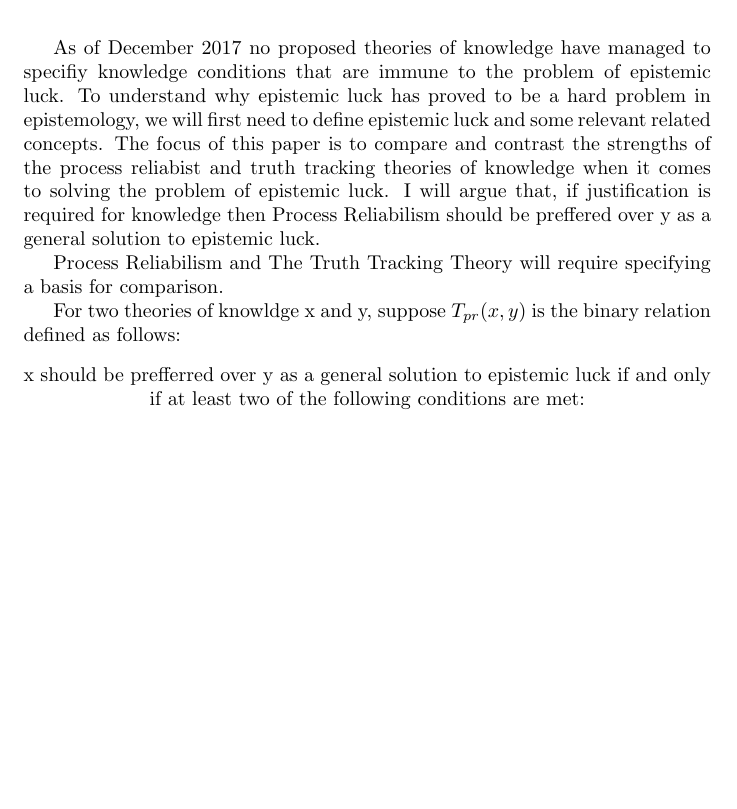
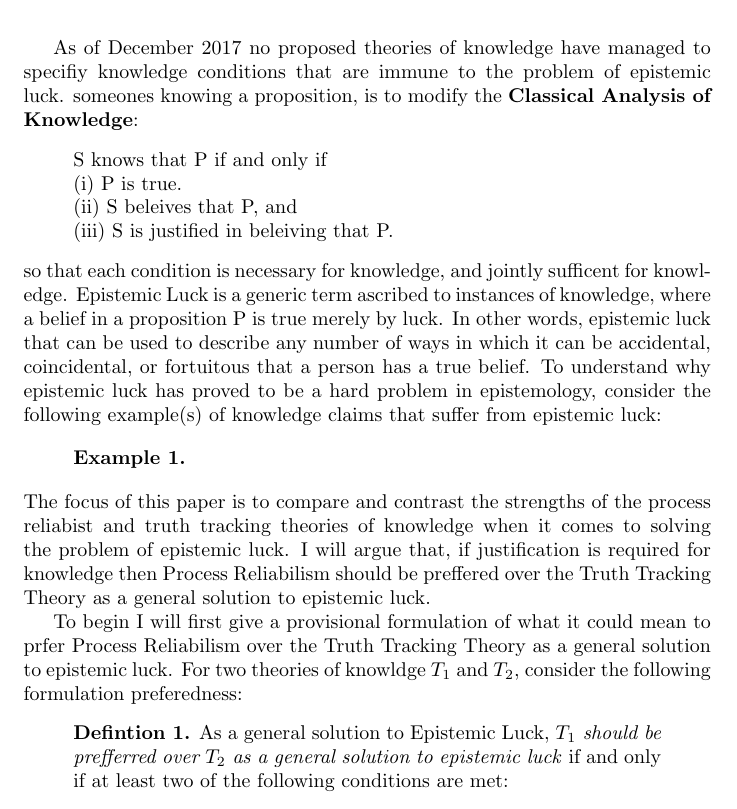
Before and after one commit to ousmane-amadou/documents, a LaTeX document (phl232-final-paper.tex): part of the page before the commit and part of page 1 of 2 after it, cut so that both start at the same text, the shorter picture padded with empty space. Compiled offline with pdfLaTeX.

Commit message:
Nearly done Introduction, Started on premise 1

```diff
--- a/phl232-final-paper.tex
+++ b/phl232-final-paper.tex
@@ -1,6 +1,7 @@
 \documentclass{article}
 \usepackage[utf8]{inputenc}
 \usepackage{enumerate}
+\usepackage{csquotes}
 
 \title{%
   A Critical Analysis of Epistemic Luck \\
@@ -17,25 +18,38 @@
 % Section 0: Introduction, Background and Thesis
 As of December 2017 no proposed theories of knowledge have managed
 to specifiy knowledge conditions that are immune to the problem of
-epistemic luck. To understand why epistemic luck has proved to be a
-hard problem in epistemology, we will first need to define epistemic
-luck and some relevant related concepts. The focus of this paper is
-to compare and contrast the strengths of the process reliabist and
+epistemic luck. % SOURCE: online The most common approach of specifiying conditions for
+someones knowing a proposition, is to modify the \textbf{Classical Analysis of Knowledge}:
+\begin{displayquote} % SOURCE: Gettier is knowledge JTB
+   S knows that P if and only if \\
+  (i) P is true. \\
+  (ii) S beleives that P, and \\
+  (iii) S is justified in beleiving that P.
+\end{displayquote} so that each condition is necessary for knowledge, and jointly
+sufficent for knowledge. Epistemic Luck is a generic term ascribed to instances of
+knowledge, where a belief in a proposition P is true merely by luck. In other words,
+epistemic luck that can be used to describe any number of ways in which it can be
+accidental, coincidental, or fortuitous that a person has a true belief. To understand why epistemic luck has
+proved to be a hard problem in epistemology, consider the following example(s) of knowledge claims
+that suffer from epistemic luck:
+
+\begin{displayquote}
+\textbf{Example 1.}
+\end{displayquote}
+The focus of this paper is to compare and contrast the strengths of the process reliabist and
 truth tracking theories of knowledge when it comes to solving the problem
 of epistemic luck. I will argue that, if justification is required for
-knowledge then Process Reliabilism should be preffered over y as a general
-solution to epistemic luck.
+knowledge then Process Reliabilism should be preffered over the Truth Tracking
+Theory as a general solution to epistemic luck.
 
 % Section 1: Formulating The Prefer Relation
-Process Reliabilism and The Truth Tracking Theory will require
-specifying a basis for comparison.
-
-For two theories of knowldge x and y, suppose $T_{pr}(x, y)$ is the binary
-relation defined as follows:
-\begin{center}
-    x should be prefferred over y as a general solution to epistemic luck
-    if and only if at least two of the following conditions are met:
+To begin I will first give a provisional formulation of what it could mean to
+prfer Process Reliabilism over the Truth Tracking Theory as a general solution to epistemic luck.
+For two theories of knowldge $T_{1}$ and $T_{2}$, consider the following
+formulation preferedness:
+\begin{displayquote}
+    \textbf{Defintion 1.} As a general solution to Epistemic Luck,
+    \textit{$T_{1}$ should be prefferred over $T_{2}$ as a general solution
+    to epistemic luck} if and only if at least two of the following conditions are met:
     \begin{enumerate}
-        \item[(i)] x is a more plausible account of knowledge than y
-        \item[(ii)] x resolves a larger number of epistemic luck knowledge claims than y
-        \item[(iii)] x offers the favorable basis for further investigation of epistemic luck
+        \item[(i)] $T_{1}$ is a more plausible account of knowledge than $T_{2}$.
```
Also changed, not shown: phl232-final-paper.tex (8 more changed lines).
